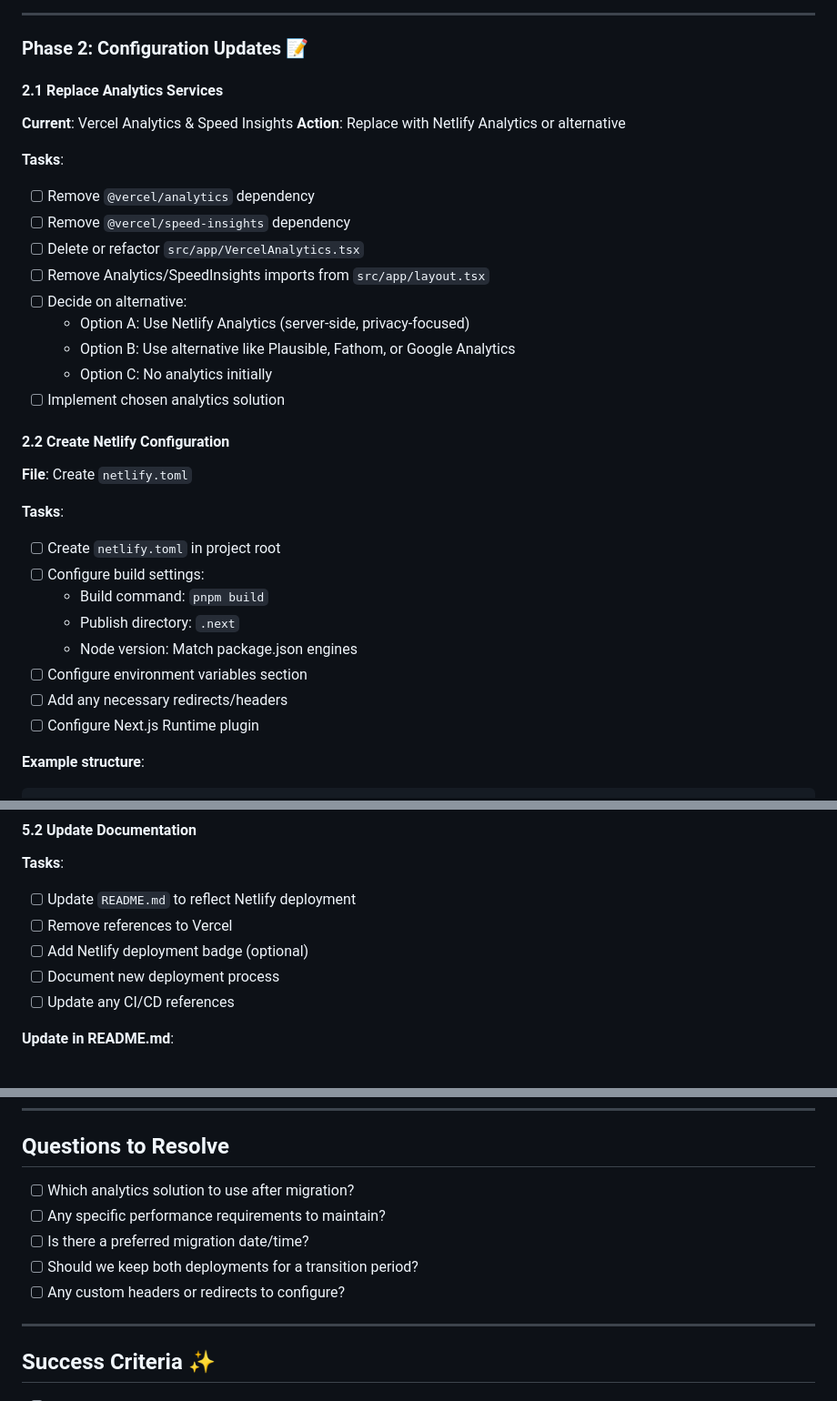
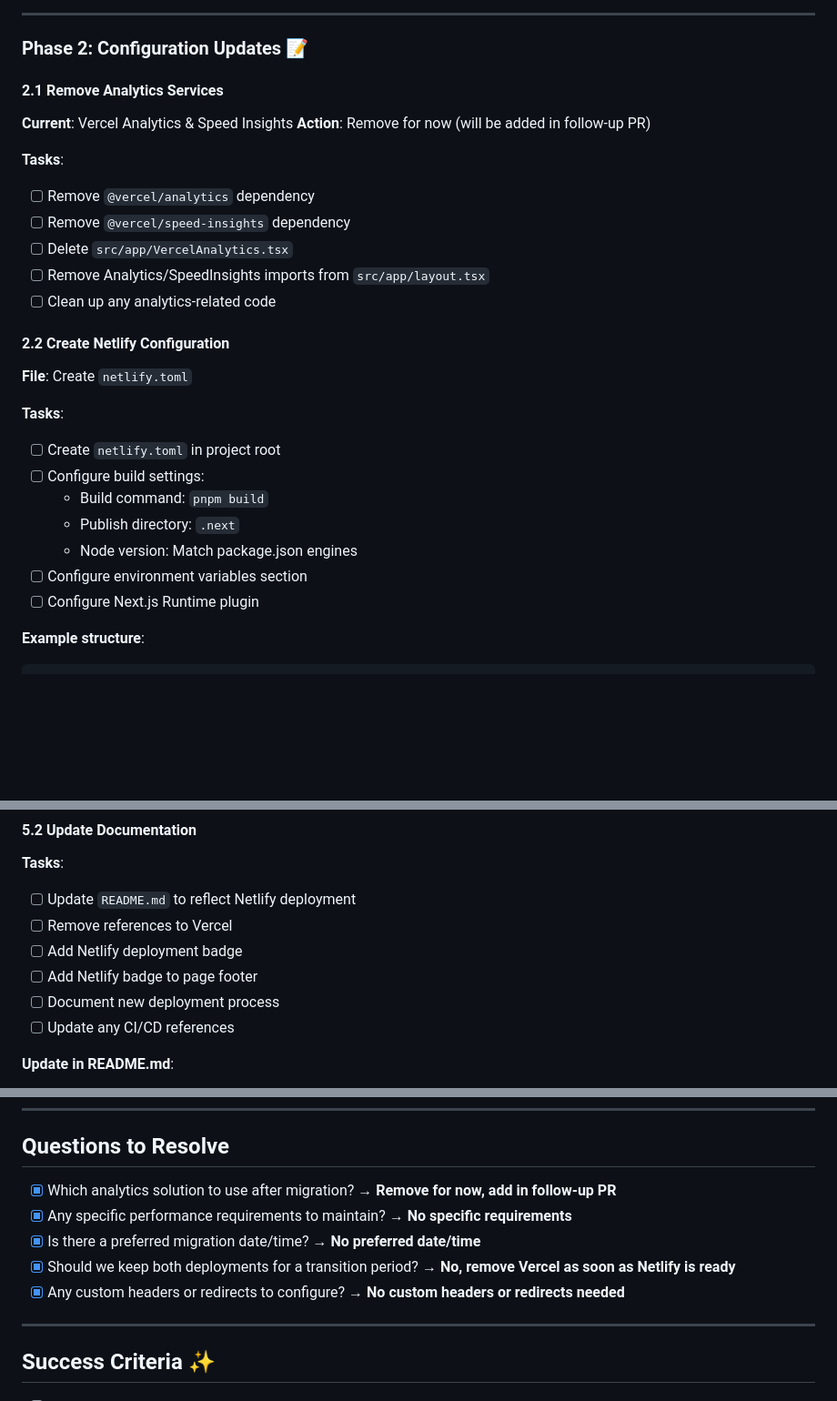
Before and after one commit to Belco90/personal-website, a Markdown page: NETLIFY_MIGRATION_PLAN.md, 3 parts joined by grey strips. Shown at 91% size. Drawn GitHub-style; blank space fills up the shorter version.

Commit message:
Update plan

```diff
--- a/NETLIFY_MIGRATION_PLAN.md
+++ b/NETLIFY_MIGRATION_PLAN.md
@@ -51,22 +51,18 @@
 
 ### Phase 2: Configuration Updates 📝
 
-#### 2.1 Replace Analytics Services
+#### 2.1 Remove Analytics Services
 
 **Current**: Vercel Analytics & Speed Insights
-**Action**: Replace with Netlify Analytics or alternative
+**Action**: Remove for now (will be added in follow-up PR)
 
 **Tasks**:
 
 - [ ] Remove `@vercel/analytics` dependency
 - [ ] Remove `@vercel/speed-insights` dependency
-- [ ] Delete or refactor `src/app/VercelAnalytics.tsx`
+- [ ] Delete `src/app/VercelAnalytics.tsx`
 - [ ] Remove Analytics/SpeedInsights imports from `src/app/layout.tsx`
-- [ ] Decide on alternative:
-  - Option A: Use Netlify Analytics (server-side, privacy-focused)
-  - Option B: Use alternative like Plausible, Fathom, or Google Analytics
-  - Option C: No analytics initially
-- [ ] Implement chosen analytics solution
+- [ ] Clean up any analytics-related code
 
 #### 2.2 Create Netlify Configuration
 
@@ -80,7 +76,6 @@
   - Publish directory: `.next`
   - Node version: Match package.json engines
 - [ ] Configure environment variables section
-- [ ] Add any necessary redirects/headers
 - [ ] Configure Next.js Runtime plugin
 
 **Example structure**:
@@ -245,7 +240,8 @@
 
 - [ ] Update `README.md` to reflect Netlify deployment
 - [ ] Remove references to Vercel
-- [ ] Add Netlify deployment badge (optional)
+- [ ] Add Netlify deployment badge
+- [ ] Add Netlify badge to page footer
 - [ ] Document new deployment process
 - [ ] Update any CI/CD references
 
@@ -333,11 +329,11 @@ In case of critical issues during migration:
 
 ## Questions to Resolve
 
-- [ ] Which analytics solution to use after migration?
-- [ ] Any specific performance requirements to maintain?
-- [ ] Is there a preferred migration date/time?
-- [ ] Should we keep both deployments for a transition period?
-- [ ] Any custom headers or redirects to configure?
+- [x] Which analytics solution to use after migration? **→ Remove for now, add in follow-up PR**
+- [x] Any specific performance requirements to maintain? **→ No specific requirements**
+- [x] Is there a preferred migration date/time? **→ No preferred date/time**
+- [x] Should we keep both deployments for a transition period? **→ No, remove Vercel as soon as Netlify is ready**
+- [x] Any custom headers or redirects to configure? **→ No custom headers or redirects needed**
 
 ---
 
```
